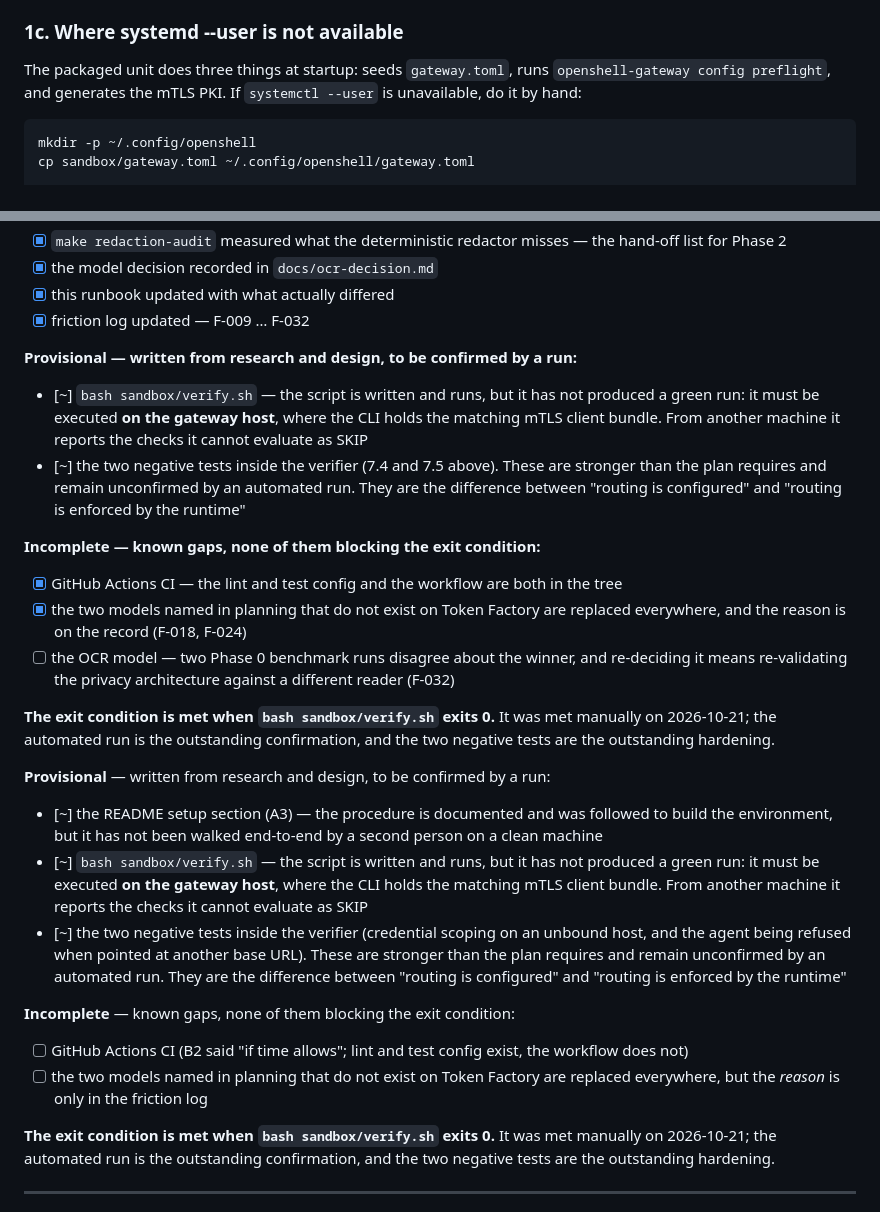
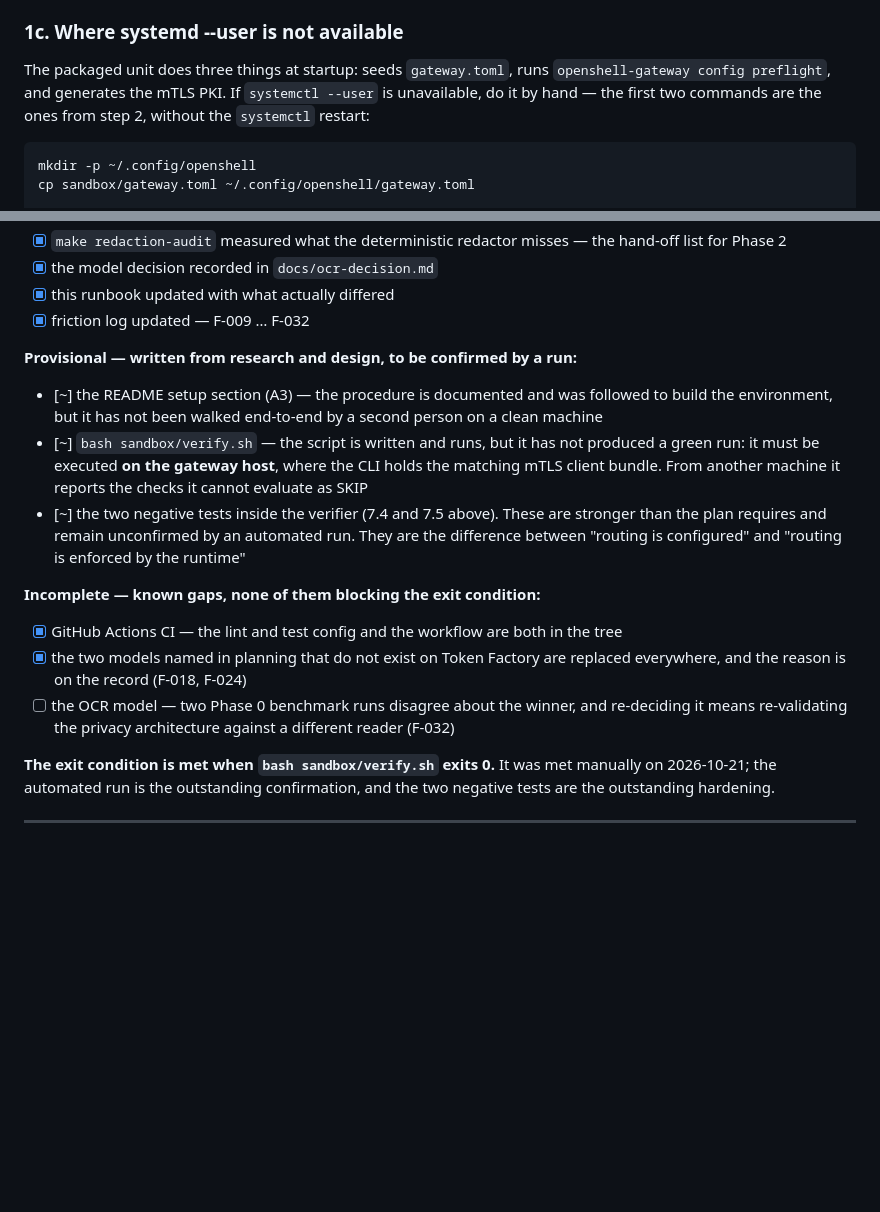
Before and after one commit to Tanmay-KS/InkWell, a Markdown page: docs/phase0-runbook.md, 2 parts joined by grey strips. GitHub-like rendering; blank space fills up the shorter version.

Commit message:
Phase 0: fold the two exit-checklist views into one
The replayed Phase 0 commits left the runbook with two versions of the
same status blocks — the by-owner list and the by-verification-status list
— which said the same things twice and disagreed on whether CI and the
Phase 0 open items were done.

Consolidate them into one list per status, keep the items only one side
had, and re-state the two that the merged tree has since settled (CI
exists; the two non-existent models are explained in the friction log).
The OCR-model disagreement stays open, and is now tracked as F-032.

Also point 1c at step 2 instead of repeating its first two commands.

````diff
--- a/docs/phase0-runbook.md
+++ b/docs/phase0-runbook.md
@@ -84,7 +84,8 @@ host with neither `dpkg` nor `rpm`.
 
 The packaged unit does three things at startup: seeds `gateway.toml`,
 runs `openshell-gateway config preflight`, and generates the mTLS PKI. If
-`systemctl --user` is unavailable, do it by hand:
+`systemctl --user` is unavailable, do it by hand — the first two commands
+are the ones from step 2, without the `systemctl` restart:
 
 ```bash
 mkdir -p ~/.config/openshell
@@ -566,6 +567,9 @@ confirmed by an automated run · `[ ]` not yet done.
 
 **Provisional — written from research and design, to be confirmed by a run:**
 
+- [~] the README setup section (A3) — the procedure is documented and was
+      followed to build the environment, but it has not been walked
+      end-to-end by a second person on a clean machine
 - [~] `bash sandbox/verify.sh` — the script is written and runs, but it has
       not produced a green run: it must be executed **on the gateway host**,
       where the CLI holds the matching mTLS client bundle. From another
@@ -584,32 +588,6 @@ confirmed by an automated run · `[ ]` not yet done.
 - [ ] the OCR model — two Phase 0 benchmark runs disagree about the winner,
       and re-deciding it means re-validating the privacy architecture
       against a different reader (F-032)
-
-**The exit condition is met when `bash sandbox/verify.sh` exits 0.** It was
-met manually on 2026-10-21; the automated run is the outstanding
-confirmation, and the two negative tests are the outstanding hardening.
-
-**Provisional** — written from research and design, to be confirmed by a run:
-
-- [~] the README setup section (A3) — the procedure is documented and was
-      followed to build the environment, but it has not been walked
-      end-to-end by a second person on a clean machine
-- [~] `bash sandbox/verify.sh` — the script is written and runs, but it has
-      not produced a green run: it must be executed **on the gateway host**,
-      where the CLI holds the matching mTLS client bundle. From another
-      machine it reports the checks it cannot evaluate as SKIP
-- [~] the two negative tests inside the verifier (credential scoping on an
-      unbound host, and the agent being refused when pointed at another
-      base URL). These are stronger than the plan requires and remain
-      unconfirmed by an automated run. They are the difference between
-      "routing is configured" and "routing is enforced by the runtime"
-
-**Incomplete** — known gaps, none of them blocking the exit condition:
-
-- [ ] GitHub Actions CI (B2 said "if time allows"; lint and test config
-      exist, the workflow does not)
-- [ ] the two models named in planning that do not exist on Token Factory
-      are replaced everywhere, but the *reason* is only in the friction log
 
 **The exit condition is met when `bash sandbox/verify.sh` exits 0.** It was
 met manually on 2026-10-21; the automated run is the outstanding
````
